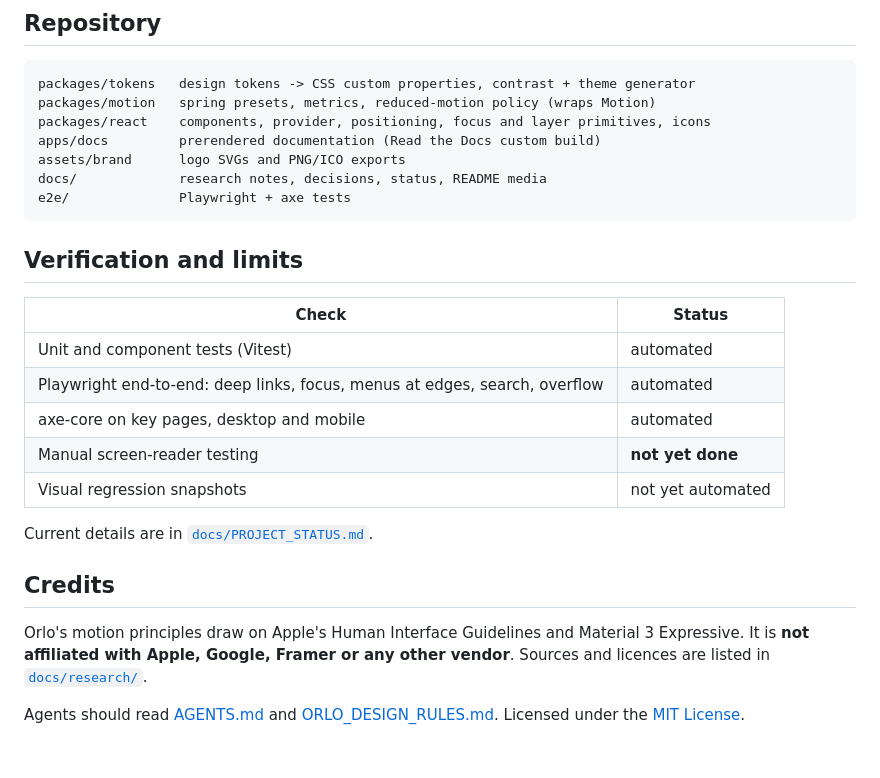
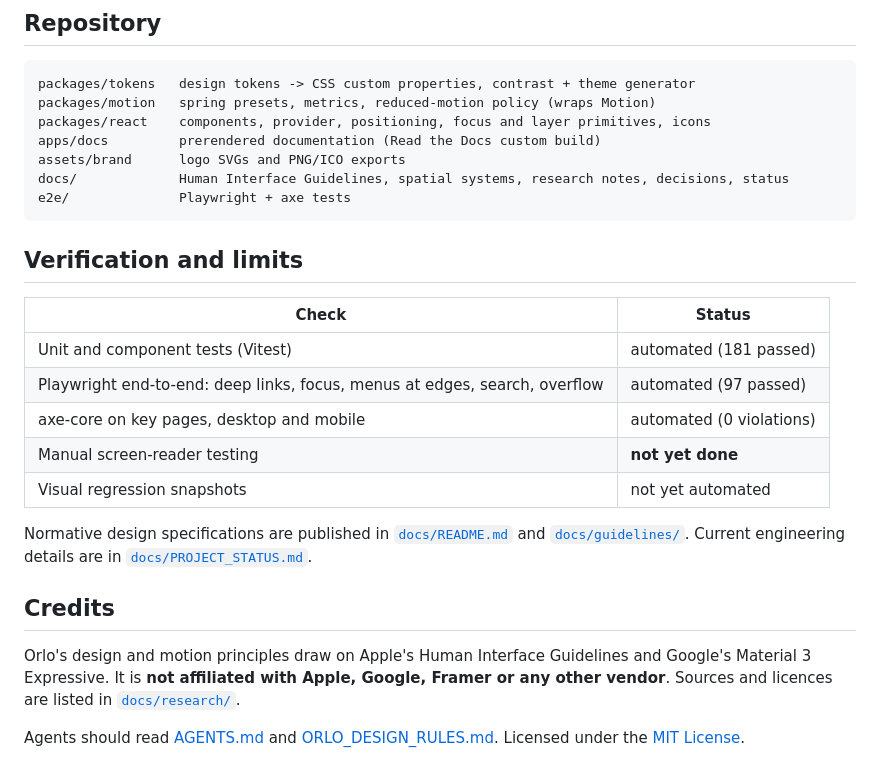
Before and after one commit to varunkarthic/orlo, a Markdown page: README.md, the part around the change. Drawn GitHub-style.

Commit message:
docs(readme): link to redesigned Human Interface Guidelines in docs/README.md

````diff
--- a/README.md
+++ b/README.md
@@ -111,7 +111,7 @@ packages/motion   spring presets, metrics, reduced-motion policy (wraps Motion)
 packages/react    components, provider, positioning, focus and layer primitives, icons
 apps/docs         prerendered documentation (Read the Docs custom build)
 assets/brand      logo SVGs and PNG/ICO exports
-docs/             research notes, decisions, status, README media
+docs/             Human Interface Guidelines, spatial systems, research notes, decisions, status
 e2e/              Playwright + axe tests
 ```
 
@@ -119,16 +119,16 @@ e2e/              Playwright + axe tests
 
 | Check | Status |
 |---|---|
-| Unit and component tests (Vitest) | automated |
-| Playwright end-to-end: deep links, focus, menus at edges, search, overflow | automated |
-| axe-core on key pages, desktop and mobile | automated |
+| Unit and component tests (Vitest) | automated (181 passed) |
+| Playwright end-to-end: deep links, focus, menus at edges, search, overflow | automated (97 passed) |
+| axe-core on key pages, desktop and mobile | automated (0 violations) |
 | Manual screen-reader testing | **not yet done** |
 | Visual regression snapshots | not yet automated |
 
-Current details are in [`docs/PROJECT_STATUS.md`](docs/PROJECT_STATUS.md).
+Normative design specifications are published in [`docs/README.md`](docs/README.md) and [`docs/guidelines/`](docs/guidelines/). Current engineering details are in [`docs/PROJECT_STATUS.md`](docs/PROJECT_STATUS.md).
 
 ## Credits
 
-Orlo's motion principles draw on Apple's Human Interface Guidelines and Material 3 Expressive. It is **not affiliated with Apple, Google, Framer or any other vendor**. Sources and licences are listed in [`docs/research/`](docs/research).
+Orlo's design and motion principles draw on Apple's Human Interface Guidelines and Google's Material 3 Expressive. It is **not affiliated with Apple, Google, Framer or any other vendor**. Sources and licences are listed in [`docs/research/`](docs/research).
 
 Agents should read [AGENTS.md](AGENTS.md) and [ORLO_DESIGN_RULES.md](ORLO_DESIGN_RULES.md). Licensed under the [MIT License](LICENSE).
````
